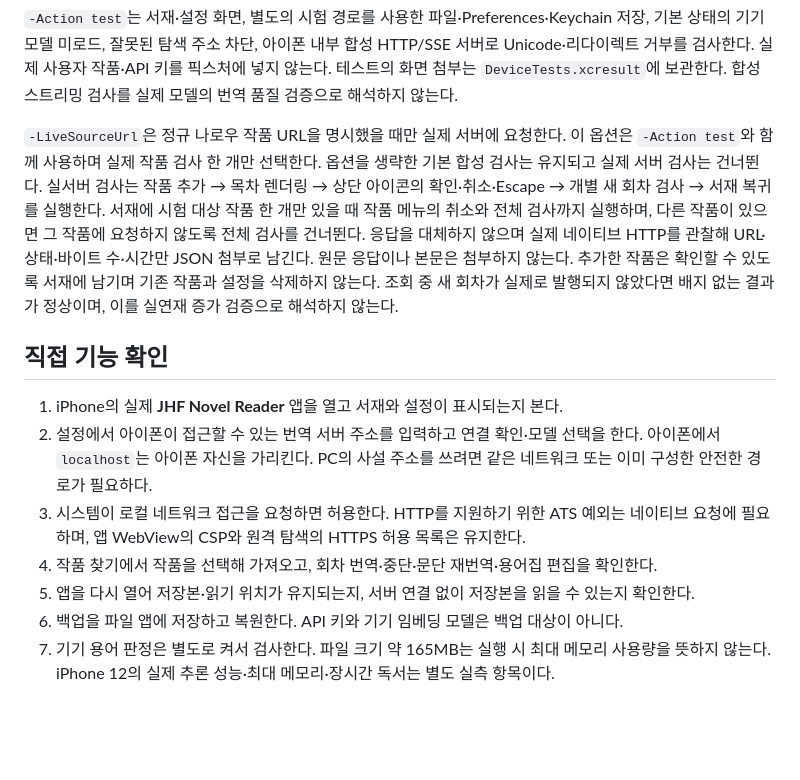
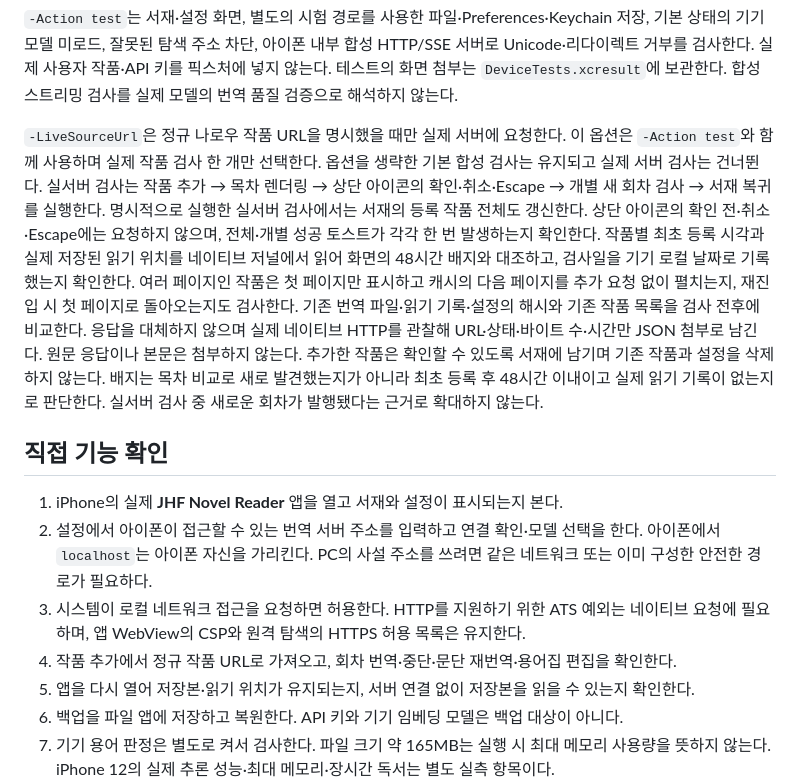
Before and after one commit to earlydreamer/jhf-novel-reader, a Markdown page: docs/ios-validation.md, the part around the change. Drawn GitHub-style; blank space fills up the shorter version.

Commit message:
docs: iPhone 실서버 배지·전체 갱신·캐시 페이징 검사 안내 갱신 (#357)

```diff
--- a/docs/ios-validation.md
+++ b/docs/ios-validation.md
@@ -64,14 +64,14 @@ PowerShell 7과 `ssh`, `scp`, `git`, `tar`를 사용한다. `jhf-ios`는 사용
 
 `-Action test`는 서재·설정 화면, 별도의 시험 경로를 사용한 파일·Preferences·Keychain 저장, 기본 상태의 기기 모델 미로드, 잘못된 탐색 주소 차단, 아이폰 내부 합성 HTTP/SSE 서버로 Unicode·리다이렉트 거부를 검사한다. 실제 사용자 작품·API 키를 픽스처에 넣지 않는다. 테스트의 화면 첨부는 `DeviceTests.xcresult`에 보관한다. 합성 스트리밍 검사를 실제 모델의 번역 품질 검증으로 해석하지 않는다.
 
-`-LiveSourceUrl`은 정규 나로우 작품 URL을 명시했을 때만 실제 서버에 요청한다. 이 옵션은 `-Action test`와 함께 사용하며 실제 작품 검사 한 개만 선택한다. 옵션을 생략한 기본 합성 검사는 유지되고 실제 서버 검사는 건너뛴다. 실서버 검사는 작품 추가 → 목차 렌더링 → 상단 아이콘의 확인·취소·Escape → 개별 새 회차 검사 → 서재 복귀를 실행한다. 서재에 시험 대상 작품 한 개만 있을 때 작품 메뉴의 취소와 전체 검사까지 실행하며, 다른 작품이 있으면 그 작품에 요청하지 않도록 전체 검사를 건너뛴다. 응답을 대체하지 않으며 실제 네이티브 HTTP를 관찰해 URL·상태·바이트 수·시간만 JSON 첨부로 남긴다. 원문 응답이나 본문은 첨부하지 않는다. 추가한 작품은 확인할 수 있도록 서재에 남기며 기존 작품과 설정을 삭제하지 않는다. 조회 중 새 회차가 실제로 발행되지 않았다면 배지 없는 결과가 정상이며, 이를 실연재 증가 검증으로 해석하지 않는다.
+`-LiveSourceUrl`은 정규 나로우 작품 URL을 명시했을 때만 실제 서버에 요청한다. 이 옵션은 `-Action test`와 함께 사용하며 실제 작품 검사 한 개만 선택한다. 옵션을 생략한 기본 합성 검사는 유지되고 실제 서버 검사는 건너뛴다. 실서버 검사는 작품 추가 → 목차 렌더링 → 상단 아이콘의 확인·취소·Escape → 개별 새 회차 검사 → 서재 복귀를 실행한다. 명시적으로 실행한 실서버 검사에서는 서재의 등록 작품 전체도 갱신한다. 상단 아이콘의 확인 전·취소·Escape에는 요청하지 않으며, 전체·개별 성공 토스트가 각각 한 번 발생하는지 확인한다. 작품별 최초 등록 시각과 실제 저장된 읽기 위치를 네이티브 저널에서 읽어 화면의 48시간 배지와 대조하고, 검사일을 기기 로컬 날짜로 기록했는지 확인한다. 여러 페이지인 작품은 첫 페이지만 표시하고 캐시의 다음 페이지를 추가 요청 없이 펼치는지, 재진입 시 첫 페이지로 돌아오는지도 검사한다. 기존 번역 파일·읽기 기록·설정의 해시와 기존 작품 목록을 검사 전후에 비교한다. 응답을 대체하지 않으며 실제 네이티브 HTTP를 관찰해 URL·상태·바이트 수·시간만 JSON 첨부로 남긴다. 원문 응답이나 본문은 첨부하지 않는다. 추가한 작품은 확인할 수 있도록 서재에 남기며 기존 작품과 설정을 삭제하지 않는다. 배지는 목차 비교로 새로 발견했는지가 아니라 최초 등록 후 48시간 이내이고 실제 읽기 기록이 없는지로 판단한다. 실서버 검사 중 새로운 회차가 발행됐다는 근거로 확대하지 않는다.
 
 ## 직접 기능 확인
 
 1. iPhone의 실제 **JHF Novel Reader** 앱을 열고 서재와 설정이 표시되는지 본다.
 2. 설정에서 아이폰이 접근할 수 있는 번역 서버 주소를 입력하고 연결 확인·모델 선택을 한다. 아이폰에서 `localhost`는 아이폰 자신을 가리킨다. PC의 사설 주소를 쓰려면 같은 네트워크 또는 이미 구성한 안전한 경로가 필요하다.
 3. 시스템이 로컬 네트워크 접근을 요청하면 허용한다. HTTP를 지원하기 위한 ATS 예외는 네이티브 요청에 필요하며, 앱 WebView의 CSP와 원격 탐색의 HTTPS 허용 목록은 유지한다.
-4. 작품 찾기에서 작품을 선택해 가져오고, 회차 번역·중단·문단 재번역·용어집 편집을 확인한다.
+4. 작품 추가에서 정규 작품 URL로 가져오고, 회차 번역·중단·문단 재번역·용어집 편집을 확인한다.
 5. 앱을 다시 열어 저장본·읽기 위치가 유지되는지, 서버 연결 없이 저장본을 읽을 수 있는지 확인한다.
 6. 백업을 파일 앱에 저장하고 복원한다. API 키와 기기 임베딩 모델은 백업 대상이 아니다.
 7. 기기 용어 판정은 별도로 켜서 검사한다. 파일 크기 약 165MB는 실행 시 최대 메모리 사용량을 뜻하지 않는다. iPhone 12의 실제 추론 성능·최대 메모리·장시간 독서는 별도 실측 항목이다.
```
